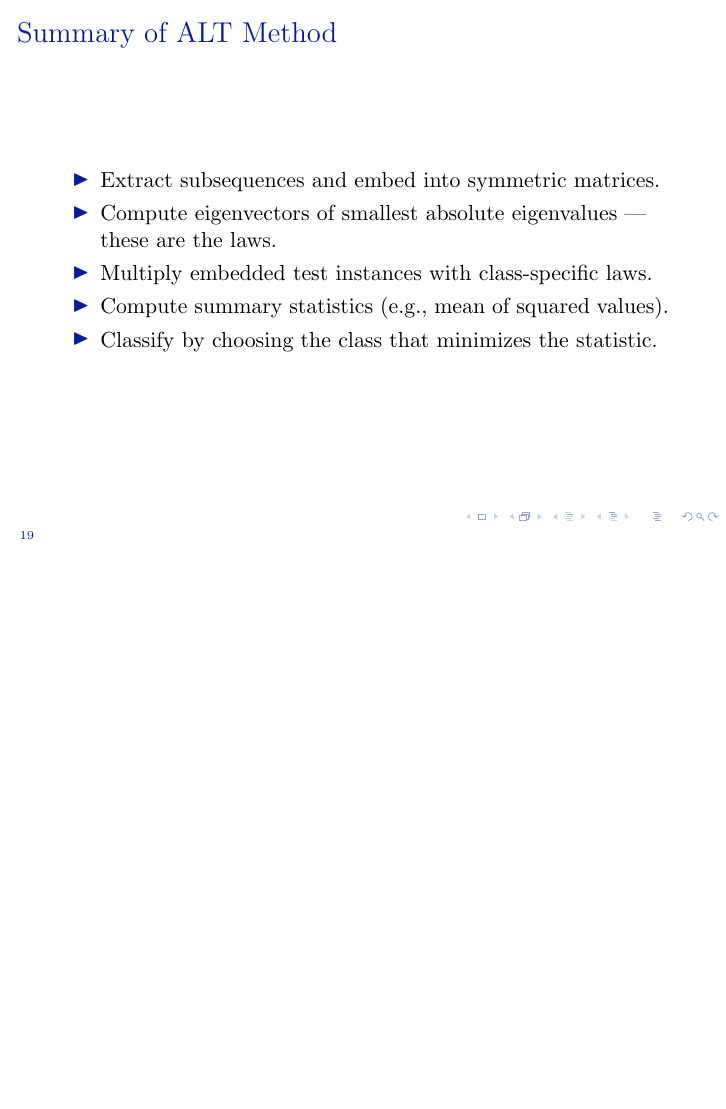
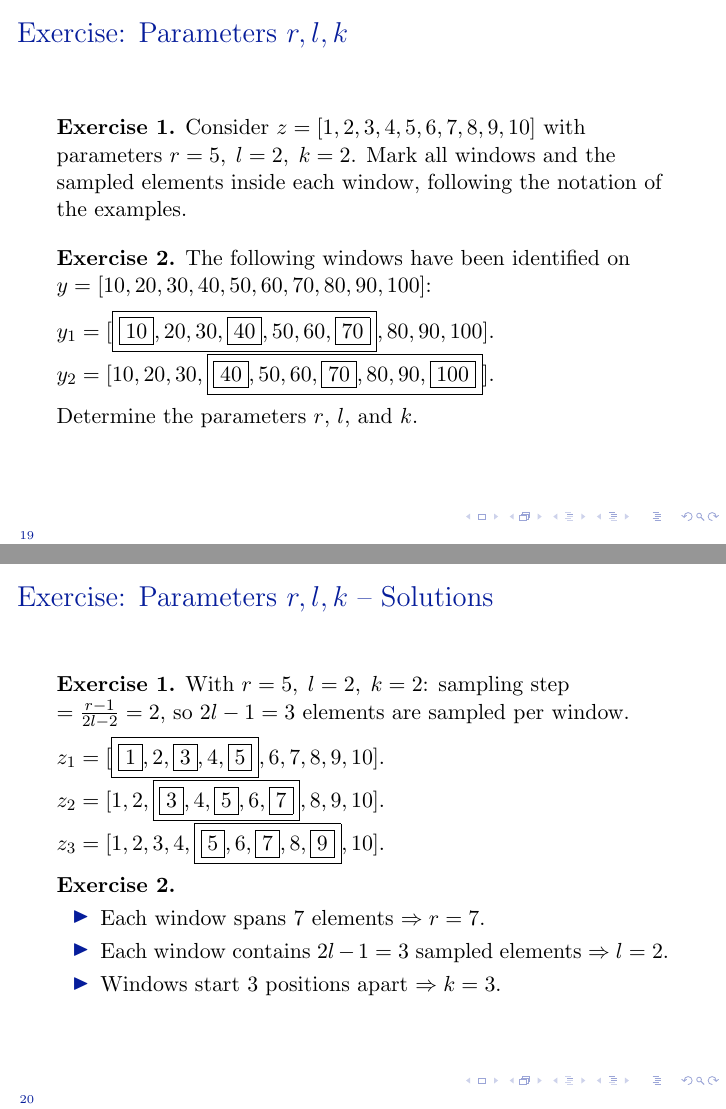
Before and after one commit to intensivedatacomp/WignerCamp2026, LaTeX slides (AnomalyDetectionALTx/altx.tex): page 19 of 19 before the commit and pages 19 and 20 of 21 after it, the two joined at a grey line, the shorter picture padded with empty space. Compiled offline with pdfLaTeX.

Commit message:
Added rlk exercise

```diff
--- a/AnomalyDetectionALTx/altx.tex
+++ b/AnomalyDetectionALTx/altx.tex
@@ -231,6 +231,42 @@
 
 \end{frame}
 
+\begin{frame}{Exercise: Parameters \(r, l, k\)}
+  \textbf{Exercise 1.} Consider \(z = [1, 2, 3, 4, 5, 6, 7, 8, 9, 10]\) with parameters \(r = 5,\; l = 2,\; k = 2\).
+  Mark all windows and the sampled elements inside each window, following the notation of the examples.
+
+  \vspace{1em}
+  \textbf{Exercise 2.} The following windows have been identified on
+  \(y = [10, 20, 30, 40, 50, 60, 70, 80, 90, 100]\):
+
+  \vspace{0.5em}
+  \(y_1 = [\boxed{\boxed{10}, 20, 30, \boxed{40}, 50, 60, \boxed{70}}, 80, 90, 100].\)
+
+  \(y_2 = [10, 20, 30, \boxed{\boxed{40}, 50, 60, \boxed{70}, 80, 90, \boxed{100}}].\)
+
+  \vspace{0.5em}
+  Determine the parameters \(r\), \(l\), and \(k\).
+\end{frame}
+
+\begin{frame}{Exercise: Parameters \(r, l, k\) -- Solutions}
+  \textbf{Exercise 1.} With \(r=5,\; l=2,\; k=2\): sampling step \(= \tfrac{r-1}{2l-2} = 2\), so \(2l-1=3\) elements are sampled per window.
+
+  \vspace{0.3em}
+  \(z_1 = [\boxed{\boxed{1}, 2, \boxed{3}, 4, \boxed{5}}, 6, 7, 8, 9, 10].\)
+
+  \(z_2 = [1, 2, \boxed{\boxed{3}, 4, \boxed{5}, 6, \boxed{7}}, 8, 9, 10].\)
+
+  \(z_3 = [1, 2, 3, 4, \boxed{\boxed{5}, 6, \boxed{7}, 8, \boxed{9}}, 10].\)
+
+  \vspace{0.5em}
+  \textbf{Exercise 2.}
+  \begin{itemize}
+    \item Each window spans 7 elements \(\Rightarrow r = 7\).
+    \item Each window contains \(2l-1 = 3\) sampled elements \(\Rightarrow l = 2\).
+    \item Windows start 3 positions apart \(\Rightarrow k = 3\).
+  \end{itemize}
+\end{frame}
+
 \begin{frame}{Summary of ALT Method}
   \begin{itemize}
     \item Extract subsequences and embed into symmetric matrices.
```
Also changed, not shown: AnomalyDetectionALTx/altx.pdf, AnomalyDetectionMathematics/linear_algebra.pdf, AnomalyDetectionSignalProcessing/find_peaks.pdf, 1 other file.
